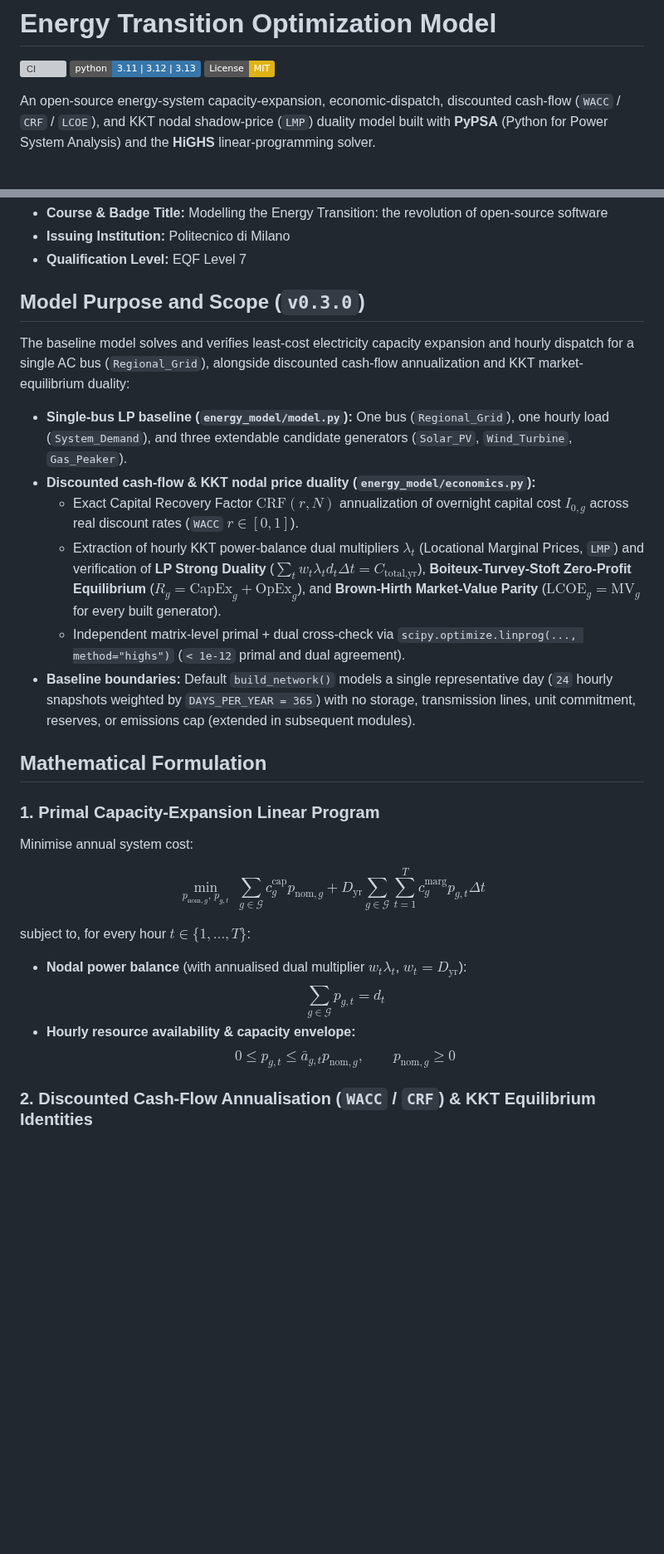
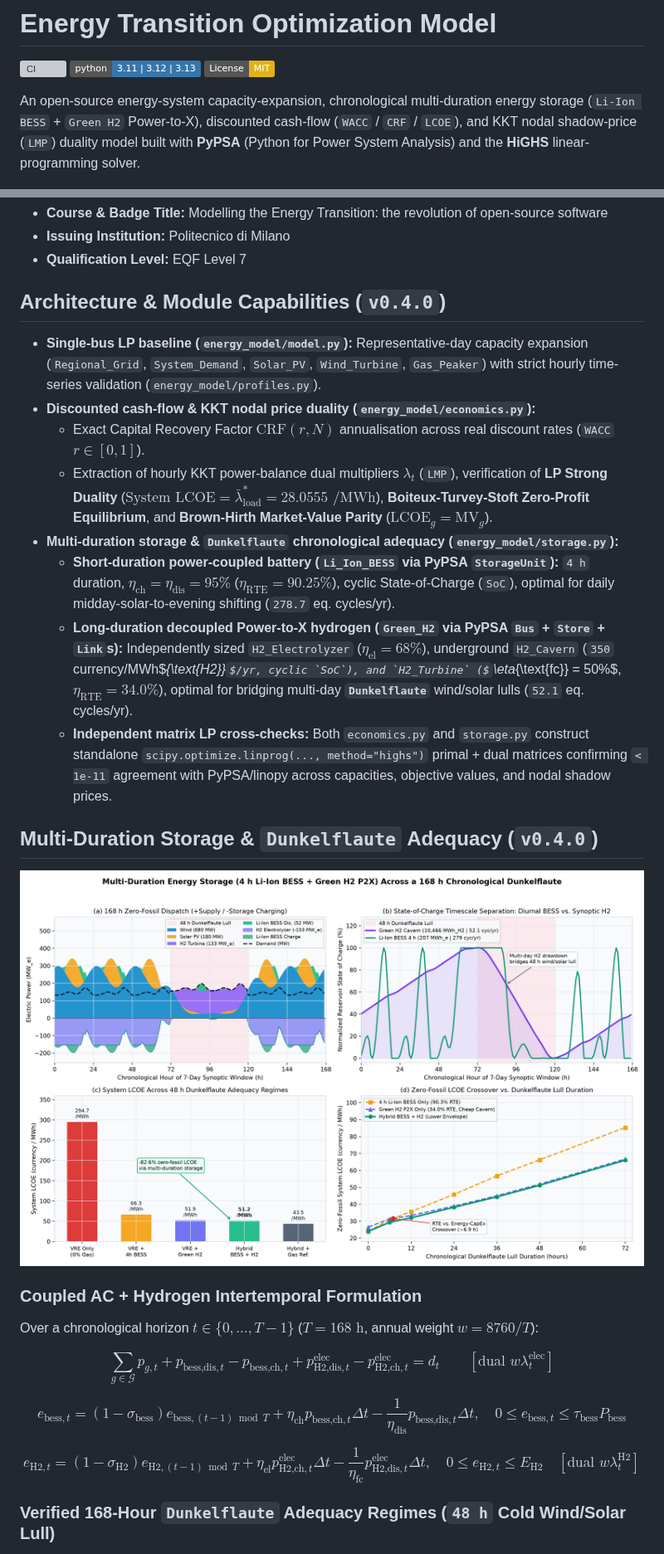
Before and after one commit to hariszafar740-lang/energy-transition-model, a Markdown page: README.md, 2 parts joined by grey strips. Shown at 83% size. Drawn GitHub-style; pictures changed too: results/multiduration_storage_dunkelflaute_dispatch.png (added); badges without logos; some formulas as TeX source; blank space fills up the shorter version; grey boxes are pictures that could not be loaded.

Commit message:
feat(m2): add multi-duration BESS + Green H2 storage & Dunkelflaute adequacy (v0.4.0) (#5)

```diff
--- a/README.md
+++ b/README.md
@@ -4,7 +4,7 @@
 ![Python 3.11 | 3.12 | 3.13](https://img.shields.io/badge/python-3.11%20%7C%203.12%20%7C%203.13-3776ab?logo=python&logoColor=white)
 [![License: MIT](https://img.shields.io/badge/License-MIT-yellow.svg)](LICENSE)
 
-An open-source energy-system capacity-expansion, economic-dispatch, discounted cash-flow (`WACC` / `CRF` / `LCOE`), and KKT nodal shadow-price (`LMP`) duality model built with **PyPSA** (Python for Power System Analysis) and the **HiGHS** linear-programming solver.
+An open-source energy-system capacity-expansion, chronological multi-duration energy storage (`Li-Ion BESS` + `Green H2` Power-to-X), discounted cash-flow (`WACC` / `CRF` / `LCOE`), and KKT nodal shadow-price (`LMP`) duality model built with **PyPSA** (Python for Power System Analysis) and the **HiGHS** linear-programming solver.
 
 ![Representative-Day Dispatch, KKT Nodal LMP Duality & WACC Sensitivity](results/baseline_dispatch_and_lmp_duality.png)
 
@@ -15,31 +15,30 @@ This repository serves as the practical engineering implementation for the offic
 * **Issuing Institution:** Politecnico di Milano
 * **Qualification Level:** EQF Level 7
 
-## Model Purpose and Scope (`v0.3.0`)
+## Architecture & Module Capabilities (`v0.4.0`)
 
-The baseline model solves and verifies least-cost electricity capacity expansion and hourly dispatch for a single AC bus (`Regional_Grid`), alongside discounted cash-flow annualization and KKT market-equilibrium duality:
+* **Single-bus LP baseline (`energy_model/model.py`):** Representative-day capacity expansion (`Regional_Grid`, `System_Demand`, `Solar_PV`, `Wind_Turbine`, `Gas_Peaker`) with strict hourly time-series validation (`energy_model/profiles.py`).
+* **Discounted cash-flow & KKT nodal price duality (`energy_model/economics.py`):**
+  * Exact Capital Recovery Factor $\text{CRF}(r, N)$ annualisation across real discount rates (`WACC` $r \in [0, 1]$).
+  * Extraction of hourly KKT power-balance dual multipliers $\lambda_t$ (`LMP`), verification of **LP Strong Duality** ($\text{System LCOE} = \bar{\lambda}_{\text{load}}^* = 28.0555\text{ /MWh}$), **Boiteux-Turvey-Stoft Zero-Profit Equilibrium**, and **Brown-Hirth Market-Value Parity** ($\text{LCOE}_g = \text{MV}_g$).
+* **Multi-duration storage & `Dunkelflaute` chronological adequacy (`energy_model/storage.py`):**
+  * **Short-duration power-coupled battery (`Li_Ion_BESS` via PyPSA `StorageUnit`):** `4 h` duration, $\eta_{\text{ch}} = \eta_{\text{dis}} = 95\%$ ($\eta_{\text{RTE}} = 90.25\%$), cyclic State-of-Charge (`SoC`), optimal for daily midday-solar-to-evening shifting (`278.7` eq. cycles/yr).
+  * **Long-duration decoupled Power-to-X hydrogen (`Green_H2` via PyPSA `Bus` + `Store` + `Link`s):** Independently sized `H2_Electrolyzer` ($\eta_{\text{el}} = 68\%$), underground `H2_Cavern` (`350` currency/MWh$_{\text{H2}}$/yr, cyclic `SoC`), and `H2_Turbine` ($\eta_{\text{fc}} = 50\%$, $\eta_{\text{RTE}} = 34.0\%$), optimal for bridging multi-day **`Dunkelflaute`** wind/solar lulls (`52.1` eq. cycles/yr).
+  * **Independent matrix LP cross-checks:** Both `economics.py` and `storage.py` construct standalone `scipy.optimize.linprog(..., method="highs")` primal + dual matrices confirming `< 1e-11` agreement with PyPSA/linopy across capacities, objective values, and nodal shadow prices.
 
-* **Single-bus LP baseline (`energy_model/model.py`):** One bus (`Regional_Grid`), one hourly load (`System_Demand`), and three extendable candidate generators (`Solar_PV`, `Wind_Turbine`, `Gas_Peaker`).
-* **Discounted cash-flow & KKT nodal price duality (`energy_model/economics.py`):**
-  * Exact Capital Recovery Factor $\text{CRF}(r, N)$ annualization of overnight capital cost $I_{0,g}$ across real discount rates (`WACC` $r \in [0, 1]$).
-  * Extraction of hourly KKT power-balance dual multipliers $\lambda_t$ (Locational Marginal Prices, `LMP`) and verification of **LP Strong Duality** ($\sum_t w_t \lambda_t d_t \Delta t = C_{\text{total,yr}}$), **Boiteux-Turvey-Stoft Zero-Profit Equilibrium** ($R_g = \text{CapEx}_g + \text{OpEx}_g$), and **Brown-Hirth Market-Value Parity** ($\text{LCOE}_g = \text{MV}_g$ for every built generator).
-  * Independent matrix-level primal + dual cross-check via `scipy.optimize.linprog(..., method="highs")` (`< 1e-12` primal and dual agreement).
-* **Baseline boundaries:** Default `build_network()` models a single representative day (`24` hourly snapshots weighted by `DAYS_PER_YEAR = 365`) with no storage, transmission lines, unit commitment, reserves, or emissions cap (extended in subsequent modules).
+## Multi-Duration Storage & `Dunkelflaute` Adequacy (`v0.4.0`)
 
-## Mathematical Formulation
+![Multi-Duration Storage Across a 168 h Chronological Dunkelflaute](results/multiduration_storage_dunkelflaute_dispatch.png)
 
-### 1. Primal Capacity-Expansion Linear Program
+### Coupled AC + Hydrogen Intertemporal Formulation
 
-Minimise annual system cost:
+Over a chronological horizon $t \in \{0,\dots,T-1\}$ ($T = 168\text{ h}$, annual weight $w = 8760 / T$):
 
-$$\min_{p_{\text{nom},g},\, p_{g,t}} \; \sum_{g \in \mathcal{G}} c_g^{\text{cap}} p_{\text{nom},g} + D_{\text{yr}} \sum_{g \in \mathcal{G}} \sum_{t=1}^{T} c_g^{\text{marg}} p_{g,t} \Delta t$$
+$$\sum_{g \in \mathcal{G}} p_{g,t} + p_{\text{bess,dis},t} - p_{\text{bess,ch},t} + p_{\text{H2,dis},t}^{\text{elec}} - p_{\text{H2,ch},t}^{\text{elec}} = d_t \qquad [\text{dual } w \lambda_t^{\text{elec}}]$$
 
-subject to, for every hour $t \in \{1,\dots,T\}$:
+$$e_{\text{bess},t} = (1 - \sigma_{\text{bess}}) e_{\text{bess},(t-1)\bmod T} + \eta_{\text{ch}} p_{\text{bess,ch},t} \Delta t - \frac{1}{\eta_{\text{dis}}} p_{\text{bess,dis},t} \Delta t, \quad 0 \le e_{\text{bess},t} \le \tau_{\text{bess}} P_{\text{bess}}$$
 
-* **Nodal power balance** (with annualised dual multiplier $w_t \lambda_t$, $w_t = D_{\text{yr}}$):
-  $$\sum_{g \in \mathcal{G}} p_{g,t} = d_t$$
-* **Hourly resource availability & capacity envelope:**
-  $$0 \le p_{g,t} \le \bar{a}_{g,t} p_{\text{nom},g}, \qquad p_{\text{nom},g} \ge 0$$
+$$e_{\text{H2},t} = (1 - \sigma_{\text{H2}}) e_{\text{H2},(t-1)\bmod T} + \eta_{\text{el}} p_{\text{H2,ch},t}^{\text{elec}} \Delta t - \frac{1}{\eta_{\text{fc}}} p_{\text{H2,dis},t}^{\text{elec}} \Delta t, \quad 0 \le e_{\text{H2},t} \le E_{\text{H2}} \quad [\text{dual } w \lambda_t^{\text{H2}}]$$
 
-### 2. Discounted Cash-Flow Annualisation (`WACC` / `CRF`) & KKT Equilibrium Identities
+### Verified 168-Hour `Dunkelflaute` Adequacy Regimes (`48 h` Cold Wind/Solar Lull)
 
```
Also changed, not shown: other parts of README.md (+14 -34 lines), SECURITY.md (+2 -2 lines), 9 other files.
